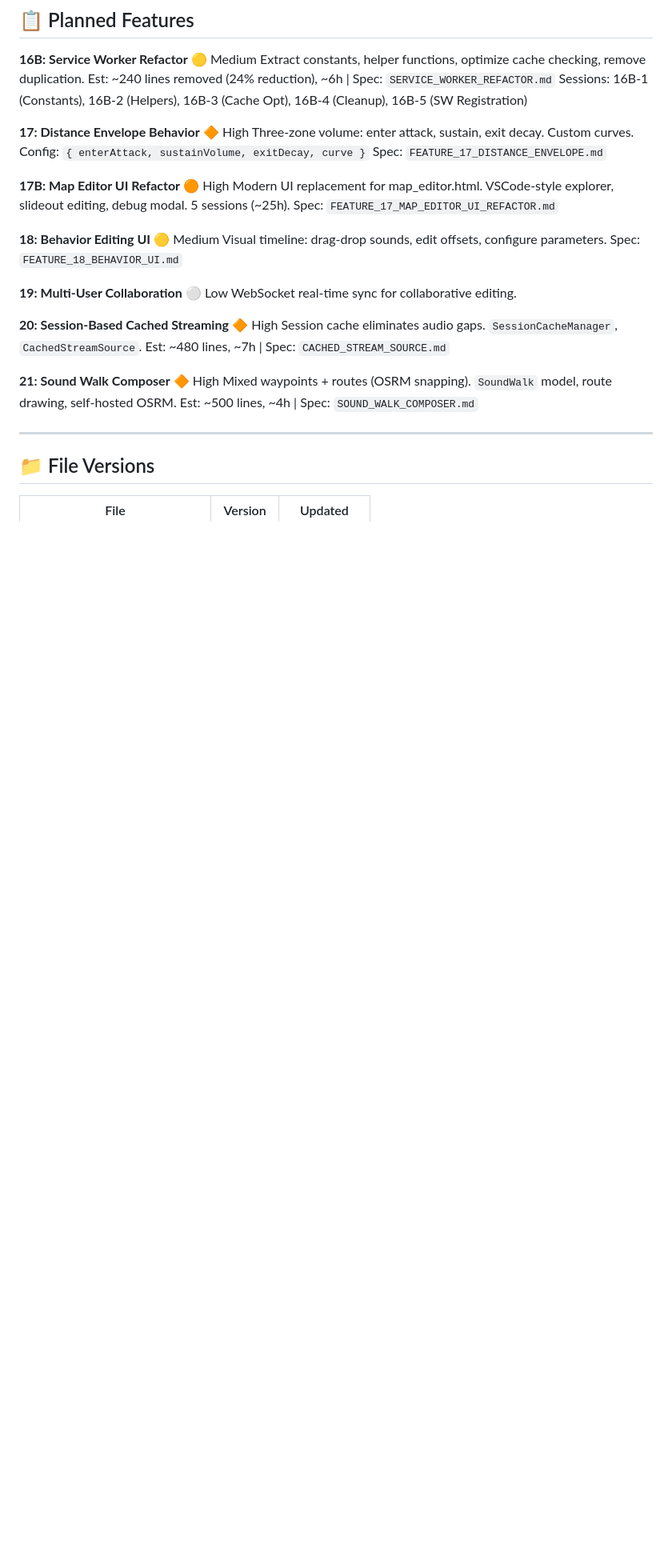
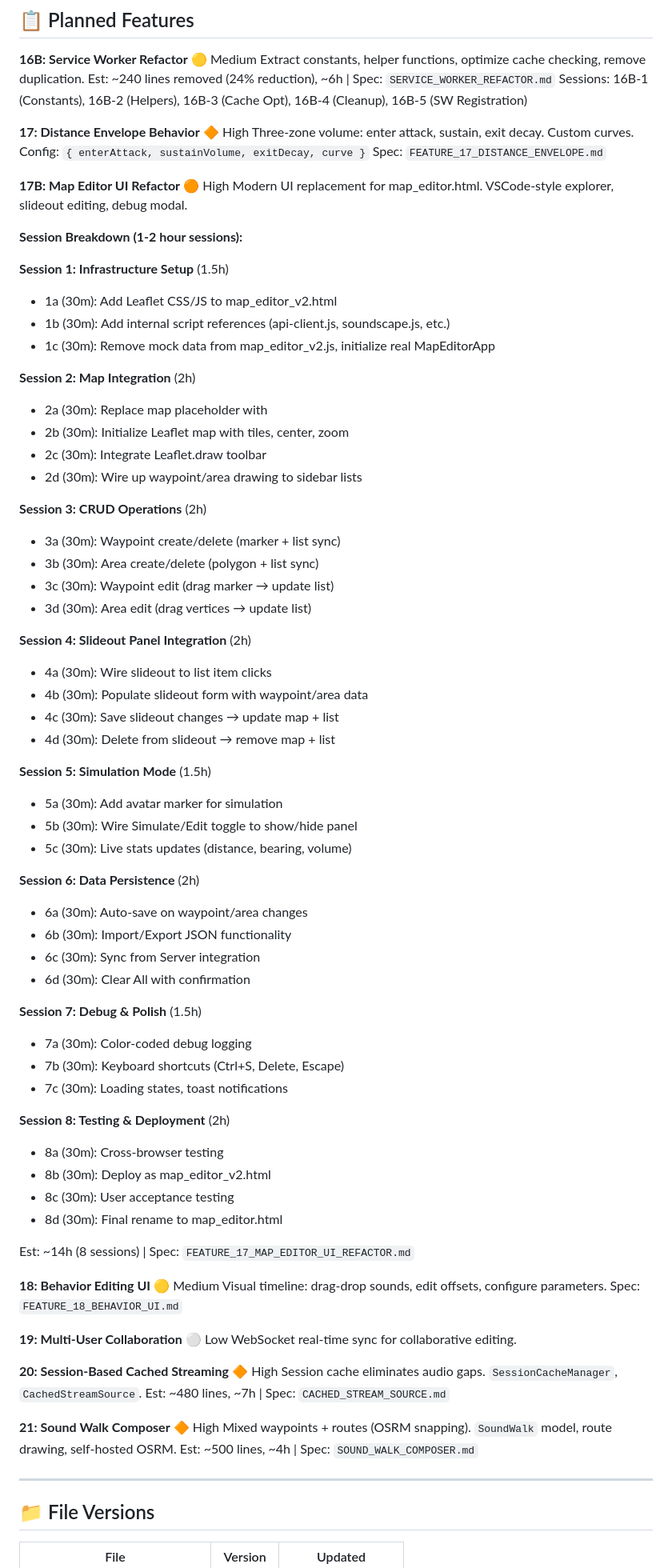
Before and after one commit to ssykes/audio_ar, a Markdown page: FEATURES.md, the part around one of its changes. Shown at 80% size. Drawn GitHub-style; blank space fills up the shorter version.

Commit message:
FEATURES.md: Add detailed F17B session breakdown
Updated Feature 17B (Map Editor UI Refactor) with detailed
1-2 hour session breakdown:

Session 1: Infrastructure Setup (1.5h)
  - 1a: Add Leaflet CSS/JS
  - 1b: Add internal script references
  - 1c: Remove mock data, initialize real app

Session 2: Map Integration (2h)
  - 2a: Replace map placeholder
  - 2b: Initialize Leaflet map
  - 2c: Integrate Leaflet.draw toolbar
  - 2d: Wire up drawing to lists

Session 3: CRUD Operations (2h)
  - 3a-3d: Waypoint/area create/edit/delete

Session 4: Slideout Panel Integration (2h)
  - 4a-4d: Wire slideout, populate, save, delete

Session 5: Simulation Mode (1.5h)
  - 5a-5c: Avatar, toggle, live stats

Session 6: Data Persistence (2h)
  - 6a-6d: Auto-save, import/export, sync, clear

Session 7: Debug & Polish (1.5h)
  - 7a-7c: Debug logging, shortcuts, loading states

Session 8: Testing & Deployment (2h)
  - 8a-8d: Testing, deploy, rename

Total: ~14h (8 sessions) - reduced from ~25h (5 sessions)

Also updated:
- Next Priority section with session-level tasks
- File Versions table (added map_editor_v2.html/js)

```diff
--- a/FEATURES.md
+++ b/FEATURES.md
@@ -90,8 +90,56 @@ Config: `{ enterAttack, sustainVolume, exitDecay, curve }`
 Spec: `FEATURE_17_DISTANCE_ENVELOPE.md`
 
 **17B: Map Editor UI Refactor** 🟠 High
-Modern UI replacement for map_editor.html. VSCode-style explorer, slideout editing, debug modal. 5 sessions (~25h).
-Spec: `FEATURE_17_MAP_EDITOR_UI_REFACTOR.md`
+Modern UI replacement for map_editor.html. VSCode-style explorer, slideout editing, debug modal.
+
+**Session Breakdown (1-2 hour sessions):**
+
+**Session 1: Infrastructure Setup** (1.5h)
+- 1a (30m): Add Leaflet CSS/JS to map_editor_v2.html
+- 1b (30m): Add internal script references (api-client.js, soundscape.js, etc.)
+- 1c (30m): Remove mock data from map_editor_v2.js, initialize real MapEditorApp
+
+**Session 2: Map Integration** (2h)
+- 2a (30m): Replace map placeholder with <div id="map">
+- 2b (30m): Initialize Leaflet map with tiles, center, zoom
+- 2c (30m): Integrate Leaflet.draw toolbar
+- 2d (30m): Wire up waypoint/area drawing to sidebar lists
+
+**Session 3: CRUD Operations** (2h)
+- 3a (30m): Waypoint create/delete (marker + list sync)
+- 3b (30m): Area create/delete (polygon + list sync)
+- 3c (30m): Waypoint edit (drag marker → update list)
+- 3d (30m): Area edit (drag vertices → update list)
+
+**Session 4: Slideout Panel Integration** (2h)
+- 4a (30m): Wire slideout to list item clicks
+- 4b (30m): Populate slideout form with waypoint/area data
+- 4c (30m): Save slideout changes → update map + list
+- 4d (30m): Delete from slideout → remove map + list
+
+**Session 5: Simulation Mode** (1.5h)
+- 5a (30m): Add avatar marker for simulation
+- 5b (30m): Wire Simulate/Edit toggle to show/hide panel
+- 5c (30m): Live stats updates (distance, bearing, volume)
+
+**Session 6: Data Persistence** (2h)
+- 6a (30m): Auto-save on waypoint/area changes
+- 6b (30m): Import/Export JSON functionality
+- 6c (30m): Sync from Server integration
+- 6d (30m): Clear All with confirmation
+
+**Session 7: Debug & Polish** (1.5h)
+- 7a (30m): Color-coded debug logging
+- 7b (30m): Keyboard shortcuts (Ctrl+S, Delete, Escape)
+- 7c (30m): Loading states, toast notifications
+
+**Session 8: Testing & Deployment** (2h)
+- 8a (30m): Cross-browser testing
+- 8b (30m): Deploy as map_editor_v2.html
+- 8c (30m): User acceptance testing
+- 8d (30m): Final rename to map_editor.html
+
+Est: ~14h (8 sessions) | Spec: `FEATURE_17_MAP_EDITOR_UI_REFACTOR.md`
 
 **18: Behavior Editing UI** 🟡 Medium
 Visual timeline: drag-drop sounds, edit offsets, configure parameters.
```
Also changed, not shown: other parts of FEATURES.md (+14 -7 lines).
